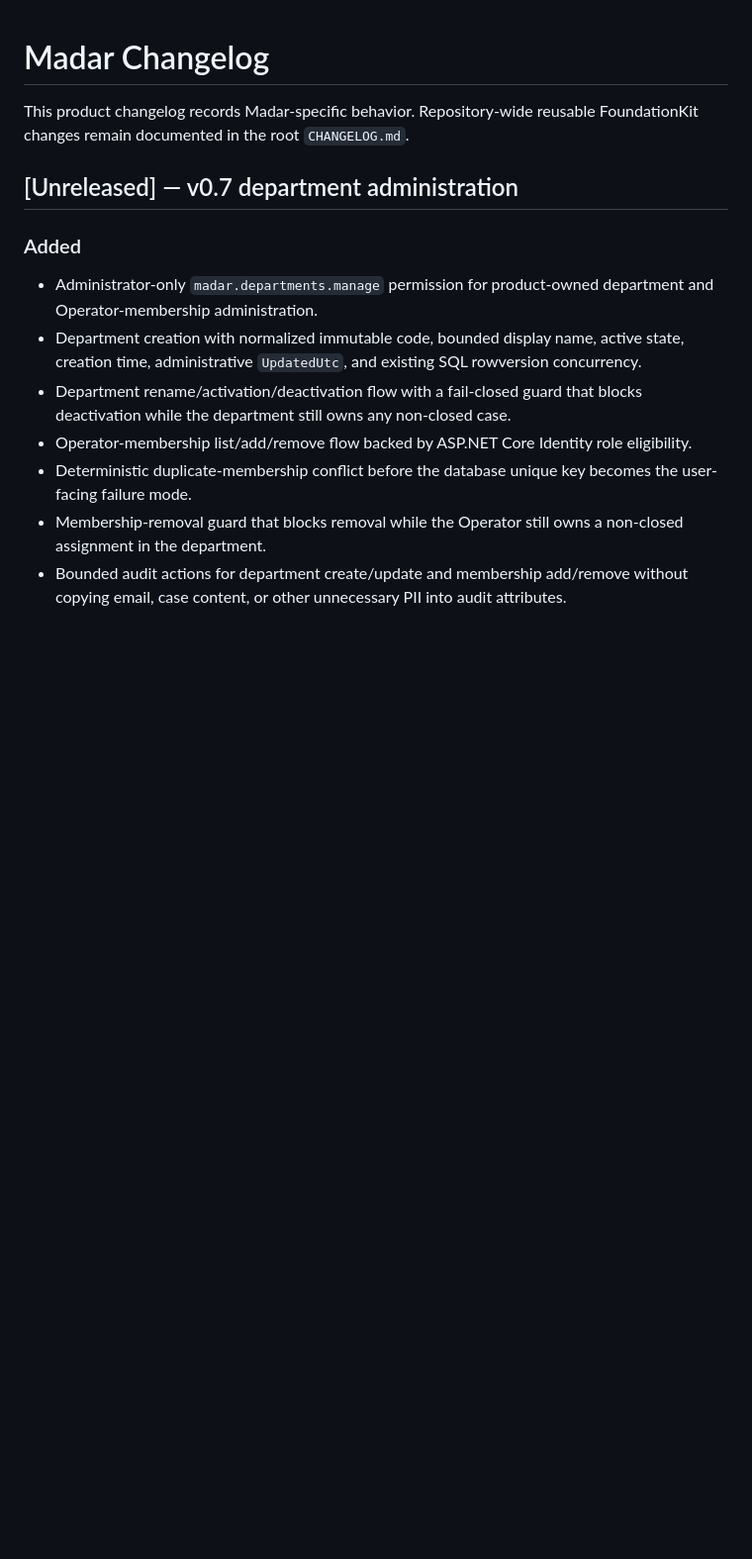
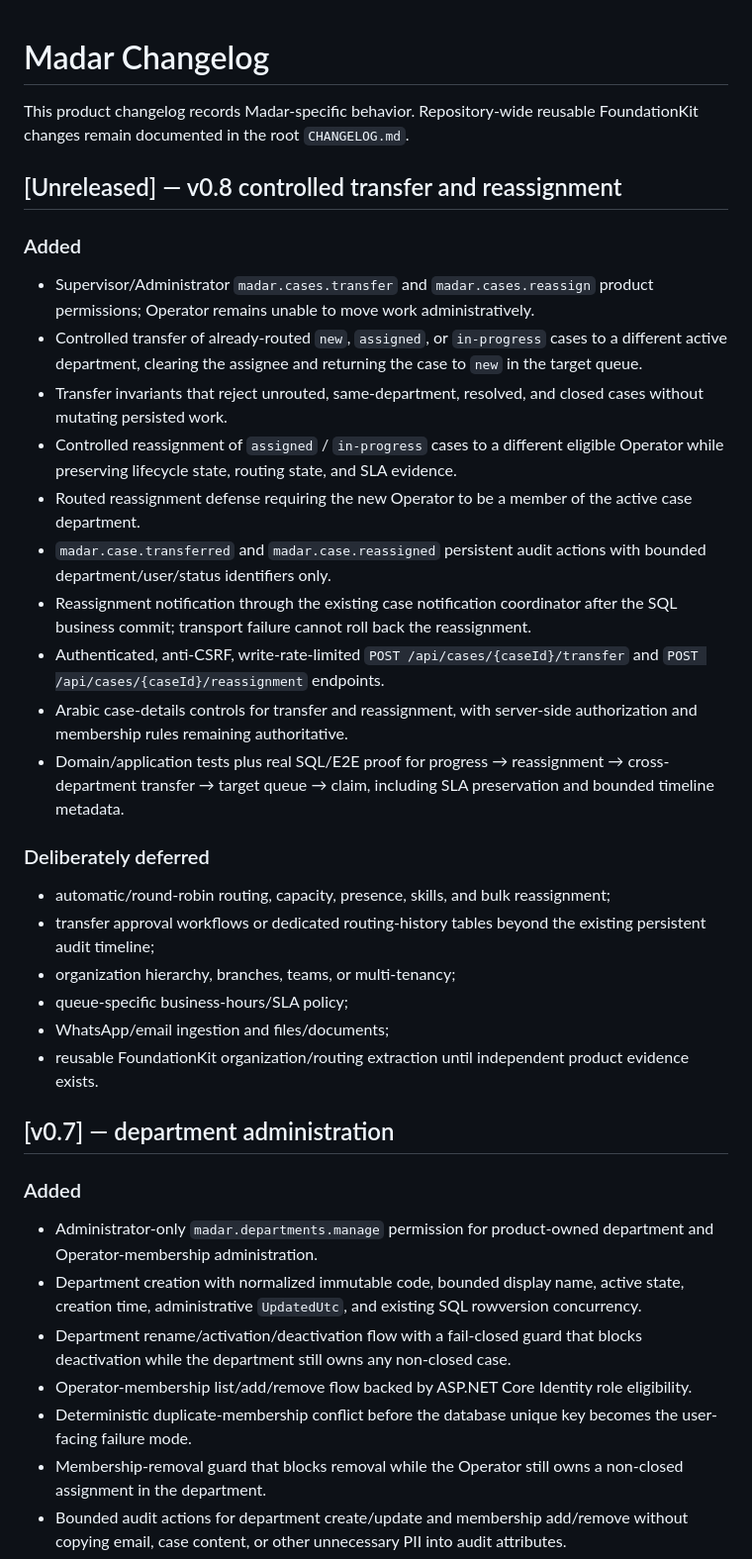
Before and after one commit to a2sn2/entertainment-api-docs, a Markdown page: apps/Madar/CHANGELOG.md, the part around the change. Shown at 99% size. Drawn GitHub-style; blank space fills up the shorter version.

Commit message:
Document Madar v0.8 transfer slice

```diff
--- a/apps/Madar/CHANGELOG.md
+++ b/apps/Madar/CHANGELOG.md
@@ -2,7 +2,31 @@
 
 This product changelog records Madar-specific behavior. Repository-wide reusable FoundationKit changes remain documented in the root `CHANGELOG.md`.
 
-## [Unreleased] — v0.7 department administration
+## [Unreleased] — v0.8 controlled transfer and reassignment
+
+### Added
+
+- Supervisor/Administrator `madar.cases.transfer` and `madar.cases.reassign` product permissions; Operator remains unable to move work administratively.
+- Controlled transfer of already-routed `new`, `assigned`, or `in-progress` cases to a different active department, clearing the assignee and returning the case to `new` in the target queue.
+- Transfer invariants that reject unrouted, same-department, resolved, and closed cases without mutating persisted work.
+- Controlled reassignment of `assigned` / `in-progress` cases to a different eligible Operator while preserving lifecycle state, routing state, and SLA evidence.
+- Routed reassignment defense requiring the new Operator to be a member of the active case department.
+- `madar.case.transferred` and `madar.case.reassigned` persistent audit actions with bounded department/user/status identifiers only.
+- Reassignment notification through the existing case notification coordinator after the SQL business commit; transport failure cannot roll back the reassignment.
+- Authenticated, anti-CSRF, write-rate-limited `POST /api/cases/{caseId}/transfer` and `POST /api/cases/{caseId}/reassignment` endpoints.
+- Arabic case-details controls for transfer and reassignment, with server-side authorization and membership rules remaining authoritative.
+- Domain/application tests plus real SQL/E2E proof for progress → reassignment → cross-department transfer → target queue → claim, including SLA preservation and bounded timeline metadata.
+
+### Deliberately deferred
+
+- automatic/round-robin routing, capacity, presence, skills, and bulk reassignment;
+- transfer approval workflows or dedicated routing-history tables beyond the existing persistent audit timeline;
+- organization hierarchy, branches, teams, or multi-tenancy;
+- queue-specific business-hours/SLA policy;
+- WhatsApp/email ingestion and files/documents;
+- reusable FoundationKit organization/routing extraction until independent product evidence exists.
+
+## [v0.7] — department administration
 
 ### Added
 
```
